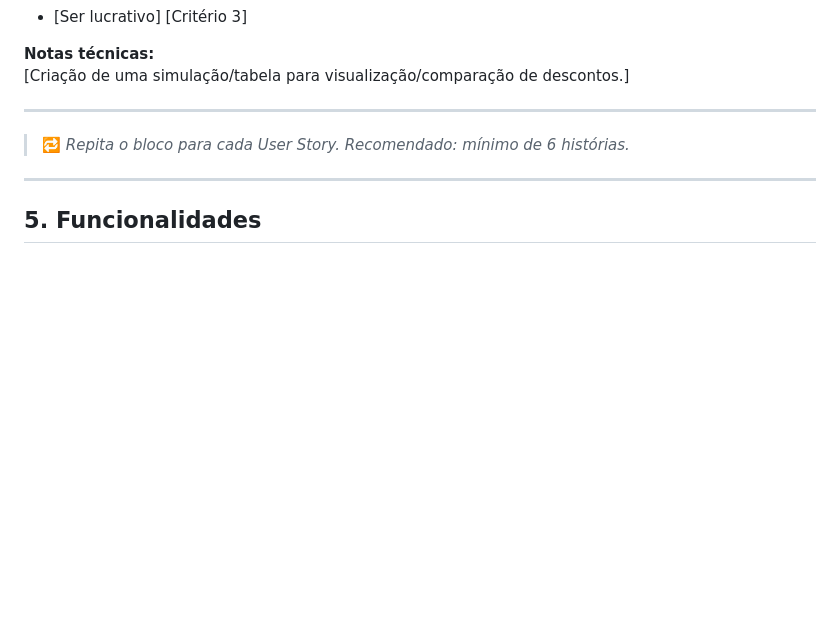
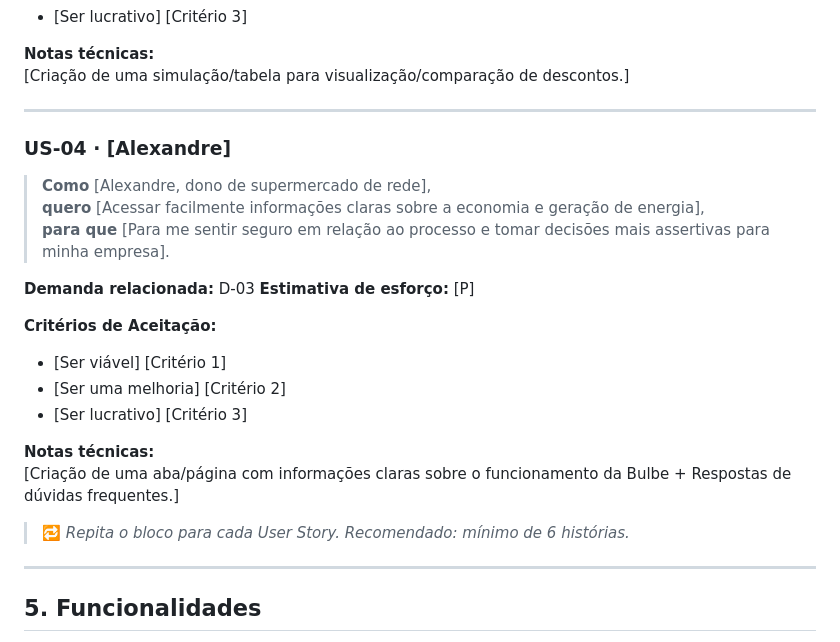
Before and after one commit to fernandadutra/bulbe-squad-matrix, a Markdown page: README_TEMPLATE.md, the part around the change. GitHub-like rendering; blank space fills up the shorter version.

Commit message:
User story 04

```diff
--- a/README_TEMPLATE.md
+++ b/README_TEMPLATE.md
@@ -321,8 +321,25 @@
 **Notas técnicas:**
 [Criação de uma simulação/tabela para visualização/comparação de descontos.]
 
+---
 
----
+### US-04 · [Alexandre]
+
+> **Como** [Alexandre, dono de supermercado de rede],
+> **quero** [Acessar facilmente informações claras sobre a economia e geração de energia],
+> **para que** [Para me sentir seguro em relação ao processo e tomar decisões mais assertivas para minha empresa].
+
+**Demanda relacionada:** D-03
+**Estimativa de esforço:** [P]
+
+**Critérios de Aceitação:**
+- [Ser viável] [Critério 1]
+- [Ser uma melhoria] [Critério 2]
+- [Ser lucrativo] [Critério 3]
+
+**Notas técnicas:**
+[Criação de uma aba/página com informações claras sobre o funcionamento da Bulbe + Respostas de dúvidas frequentes.]
+
 
 > 🔁 *Repita o bloco para cada User Story. Recomendado: mínimo de 6 histórias.*
 
```
